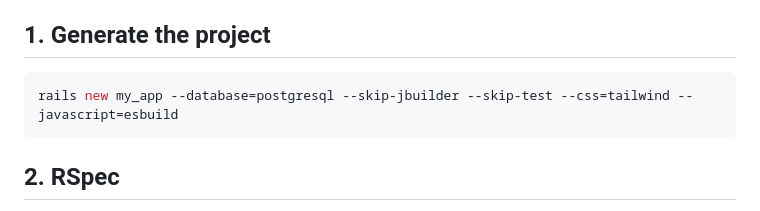
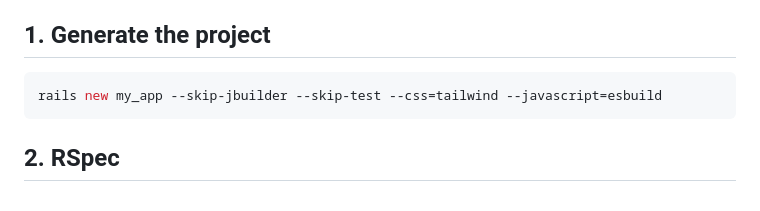
Before and after one commit to jasonmag/nebula-forge, a Markdown page: README.md, the part around the change. GitHub-like rendering.

````diff
--- a/README.md
+++ b/README.md
@@ -9,7 +9,7 @@ application up and running.
 ## 1. Generate the project
 
 ```sh
-rails new my_app --database=postgresql --skip-jbuilder --skip-test --css=tailwind --javascript=esbuild
+rails new my_app --skip-jbuilder --skip-test --css=tailwind --javascript=esbuild
 ```
 
 ## 2. RSpec
````
